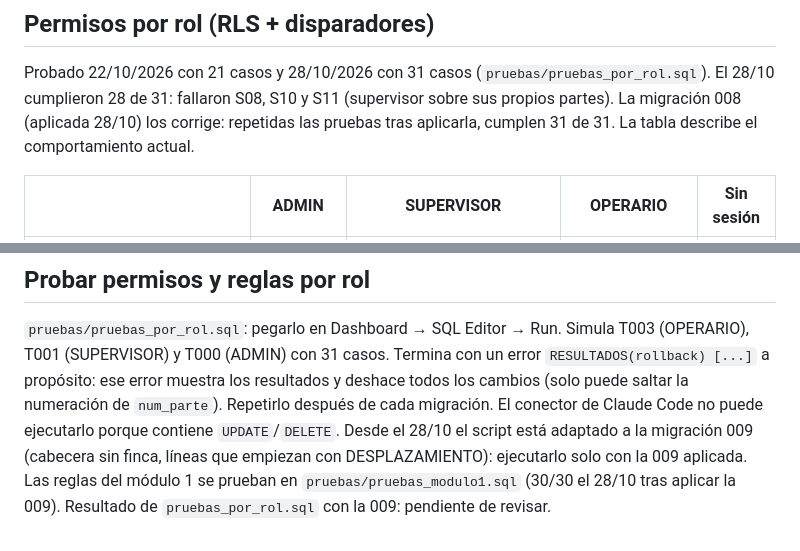
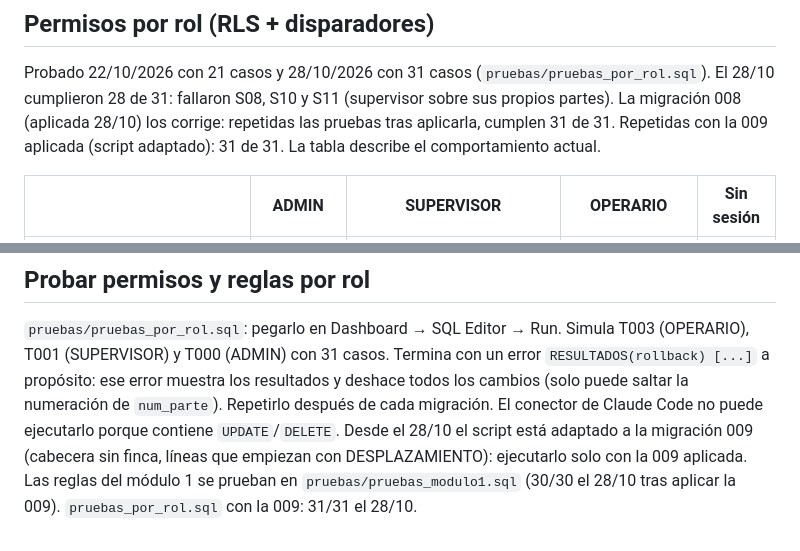
Before and after one commit to jamoya-ecsl/appReport, a Markdown page: supabase/README.md, 2 parts joined by grey strips. GitHub-like rendering.

Commit message:
README: pruebas por rol 31/31 con la 009

```diff
--- a/supabase/README.md
+++ b/supabase/README.md
@@ -29,6 +29,7 @@ probada (crear, editar conservando líneas, rechazo atómico ante error, tarea d
 Probado 22/10/2026 con 21 casos y 28/10/2026 con 31 casos (`pruebas/pruebas_por_rol.sql`).
 El 28/10 cumplieron 28 de 31: fallaron S08, S10 y S11 (supervisor sobre sus propios partes).
 La migración 008 (aplicada 28/10) los corrige: repetidas las pruebas tras aplicarla, cumplen 31 de 31.
+Repetidas con la 009 aplicada (script adaptado): 31 de 31.
 La tabla describe el comportamiento actual.
 
 | | ADMIN | SUPERVISOR | OPERARIO | Sin sesión |
@@ -89,4 +90,4 @@ ese error muestra los resultados y deshace todos los cambios (solo puede saltar
 Repetirlo después de cada migración. El conector de Claude Code no puede ejecutarlo porque contiene `UPDATE`/`DELETE`.
 Desde el 28/10 el script está adaptado a la migración 009 (cabecera sin finca, líneas que empiezan con DESPLAZAMIENTO):
 ejecutarlo solo con la 009 aplicada. Las reglas del módulo 1 se prueban en `pruebas/pruebas_modulo1.sql`
-(30/30 el 28/10 tras aplicar la 009). Resultado de `pruebas_por_rol.sql` con la 009: pendiente de revisar.
+(30/30 el 28/10 tras aplicar la 009). `pruebas_por_rol.sql` con la 009: 31/31 el 28/10.
```
